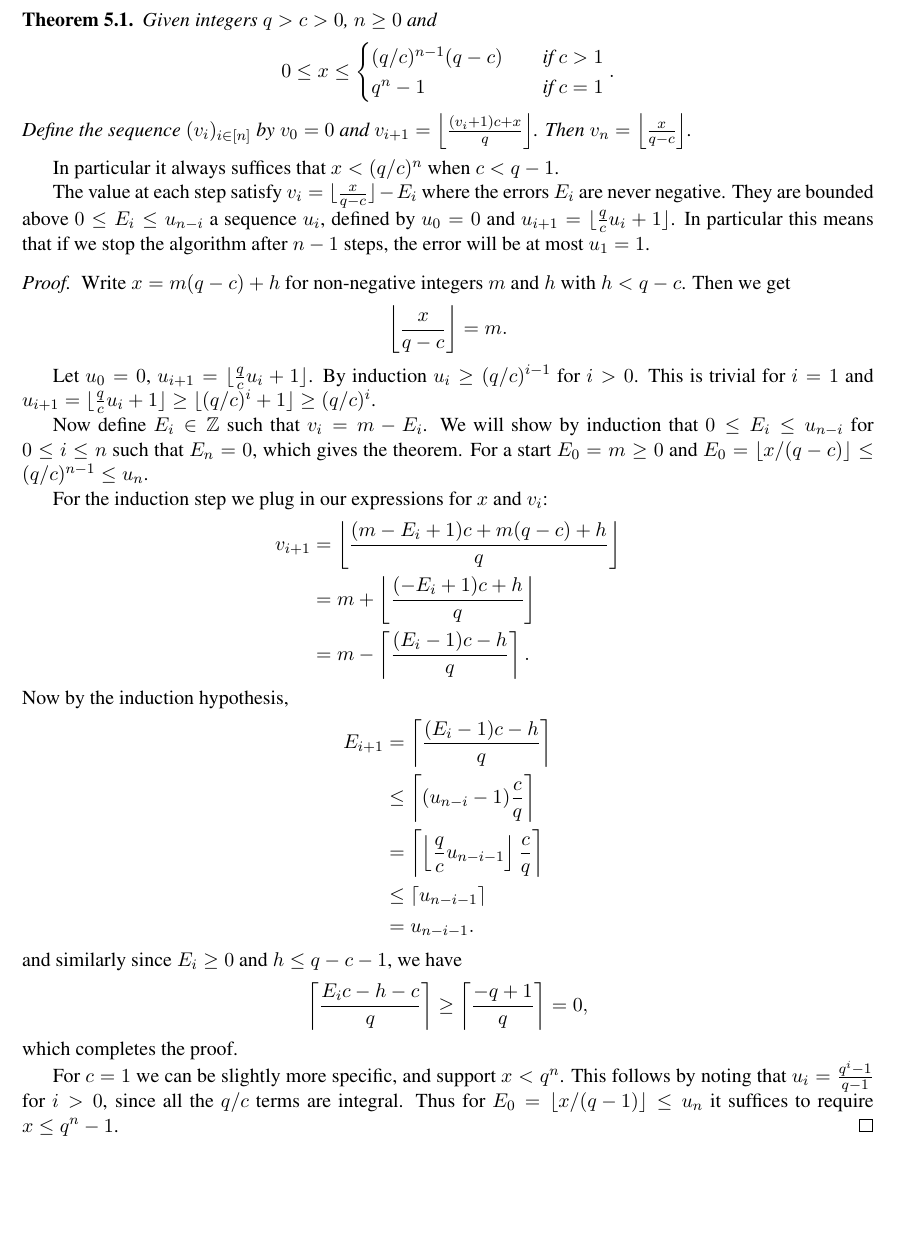
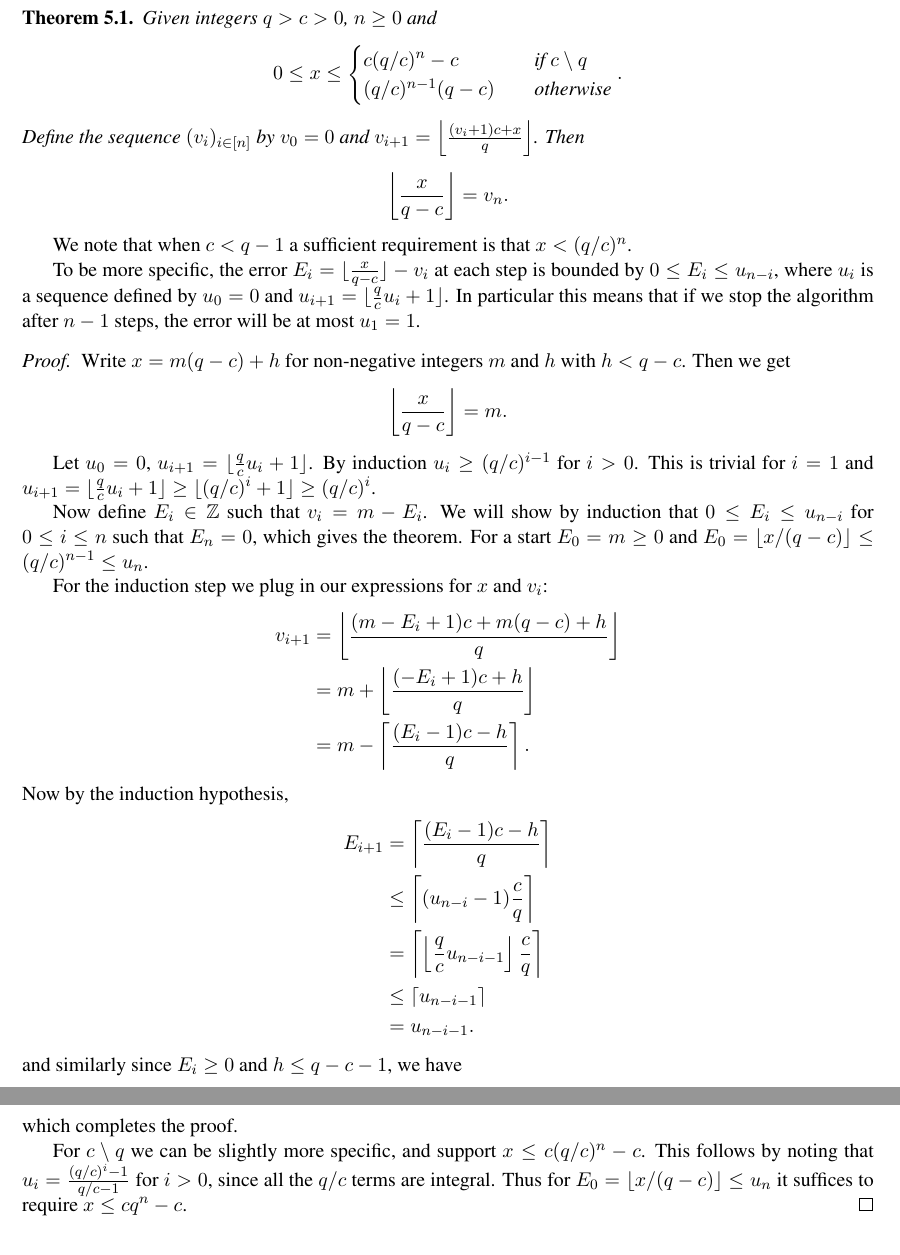
Before and after one commit to thomasahle/mersenne, a LaTeX paper (mersenne.tex, which reads sections/division-parts/proof.tex): part of page 24 of 25 before the commit and two parts of pages 24 and 25 of 25 after it, the two joined at a grey line, cut so that both start at the same text, the shorter picture padded with empty space. Compiled offline with pdfLaTeX.

Commit message:
Fixes to div proof

```diff
--- a/sections/division-parts/proof.tex
+++ b/sections/division-parts/proof.tex
@@ -7,24 +7,27 @@ In particular we will prove the following equivalent mathematical statement:
    Given integers $q>c>0$, $n\ge 0$ and
    %\todo{Do we support negative $c$? Can we instead say $q>|c|>0$?}
    $$0\le x \le \begin{cases}
-      (q/c)^{n-1}(q-c) &\quad\text{if } c > 1\\
-      q^{n} - 1 &\quad\text{if } c = 1
+      c (q/c)^{n} - c &\quad\text{if } c \setminus q \\
+      (q/c)^{n-1}(q-c) &\quad\text{otherwise}
+      %q^{n} - 1 &\quad\text{if } c = 1 \\
    \end{cases}.$$
    Define the sequence $(v_i)_{i\in[n]}$ by
    $
       v_0 = 0$ and
       $v_{i+1} = \left\lfloor\frac{(v_i+1)c+x}{q}\right\rfloor$.
    Then
-   $
-      v_n = \left\lfloor\frac{x}{q-c}\right\rfloor$.
+   $$
+      \left\lfloor\frac{x}{q-c}\right\rfloor = v_n.$$
    %\todo{Given the Corollary, we can also write this as $x < (q/c)^n$, which may be easier to understand?}
 \end{theorem}
-In particular it always suffices that $x< (q/c)^n$ when $c<q-1$.
+We note that when $c<q-1$ a sufficient requirement is that $x< (q/c)^n$.
 
-The value at each step satisfy $v_i = \floor{\frac{x}{q-c}} - E_i$ where
-the errors $E_i$ are never negative.
-They are bounded above $0\le E_i\le u_{n-i}$ a sequence $u_i$,
-defined by $u_0=0$ and $u_{i+1} = \lfloor\frac{q}{c}u_i+1\rfloor$.
+To be more specific, the error $E_i = \floor{\frac{x}{q-c}} - v_i$ at each step
+%The value at each step satisfy $v_i = \floor{\frac{x}{q-c}} - E_i$ where
+%the errors $E_i$ are never negative.
+is bounded by $0\le E_i\le u_{n-i}$,
+where $u_i$ is a sequence defined by
+$u_0=0$ and $u_{i+1} = \lfloor\frac{q}{c}u_i+1\rfloor$.
 In particular this means that if we stop the algorithm after $n-1$ steps, the error will be at most $u_1=1$.
 \begin{proof}
    Write $x = m(q-c)+h$ for non-negative integers $m$ and $h$ with $h<q-c$.
@@ -69,9 +72,9 @@ In particular this means that if we stop the algorithm after $n-1$ steps, the er
    \left\lceil \frac{- q + 1}{q}\right\rceil = 0,$$
    which completes the proof.
 
-   For $c=1$ we can be slightly more specific, and support $x < q^n$.
-   This follows by noting that $u_i = \frac{q^i-1}{q-1}$ for $i>0$, since all the $q/c$ terms are integral.
-   Thus for $E_0=\floor{x/(q-1)}\le u_n$ it suffices to require $x\le q^n-1$.
+   For $c\setminus q$ we can be slightly more specific, and support $x \le c (q/c)^n-c$.
+   This follows by noting that $u_i = \frac{(q/c)^i-1}{q/c-1}$ for $i>0$, since all the $q/c$ terms are integral.
+   Thus for $E_0=\floor{x/(q-c)}\le u_n$ it suffices to require $x\le c q^n-c$.
 \end{proof}
    %In particular, for $c=1$ and $x < q^2$ we have
    %$
```
